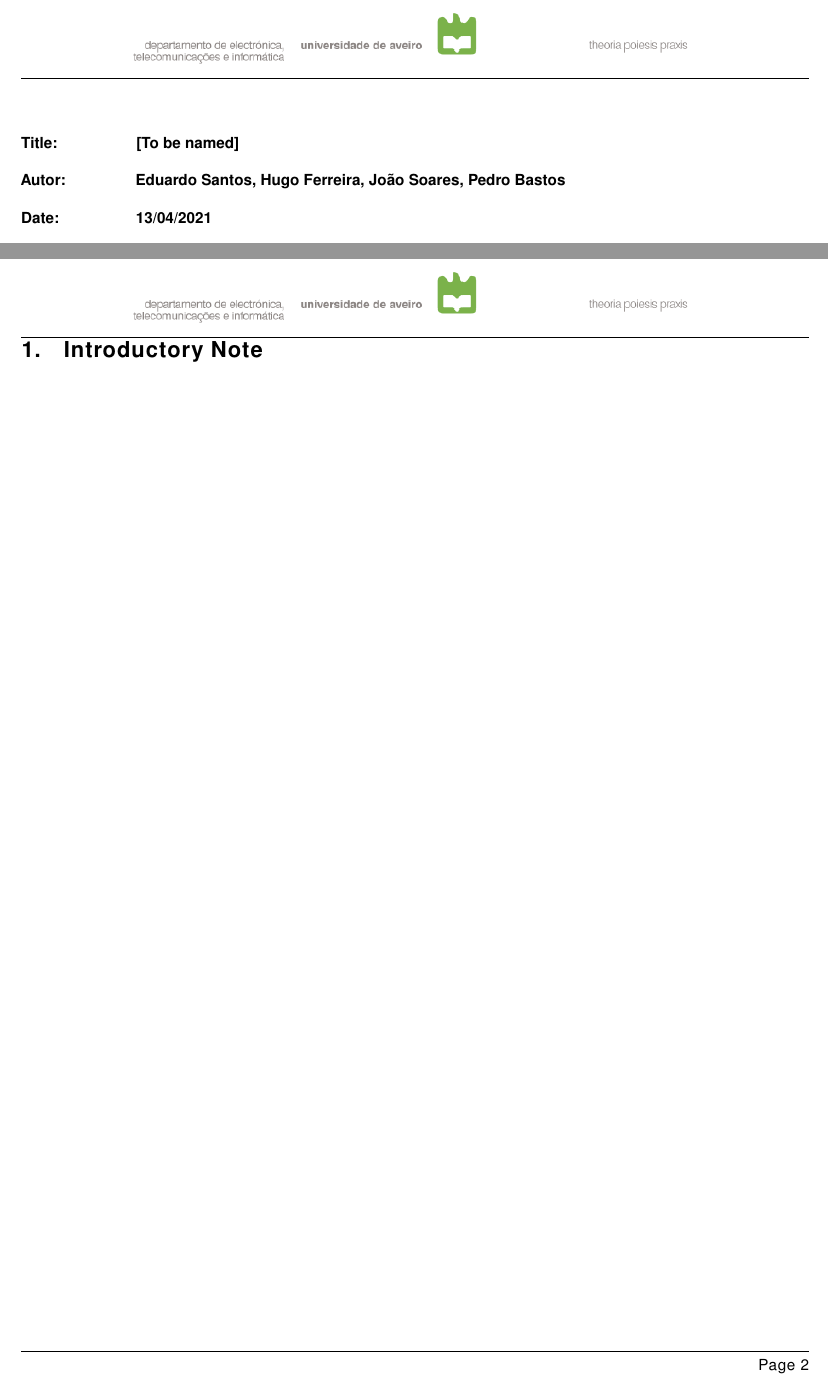
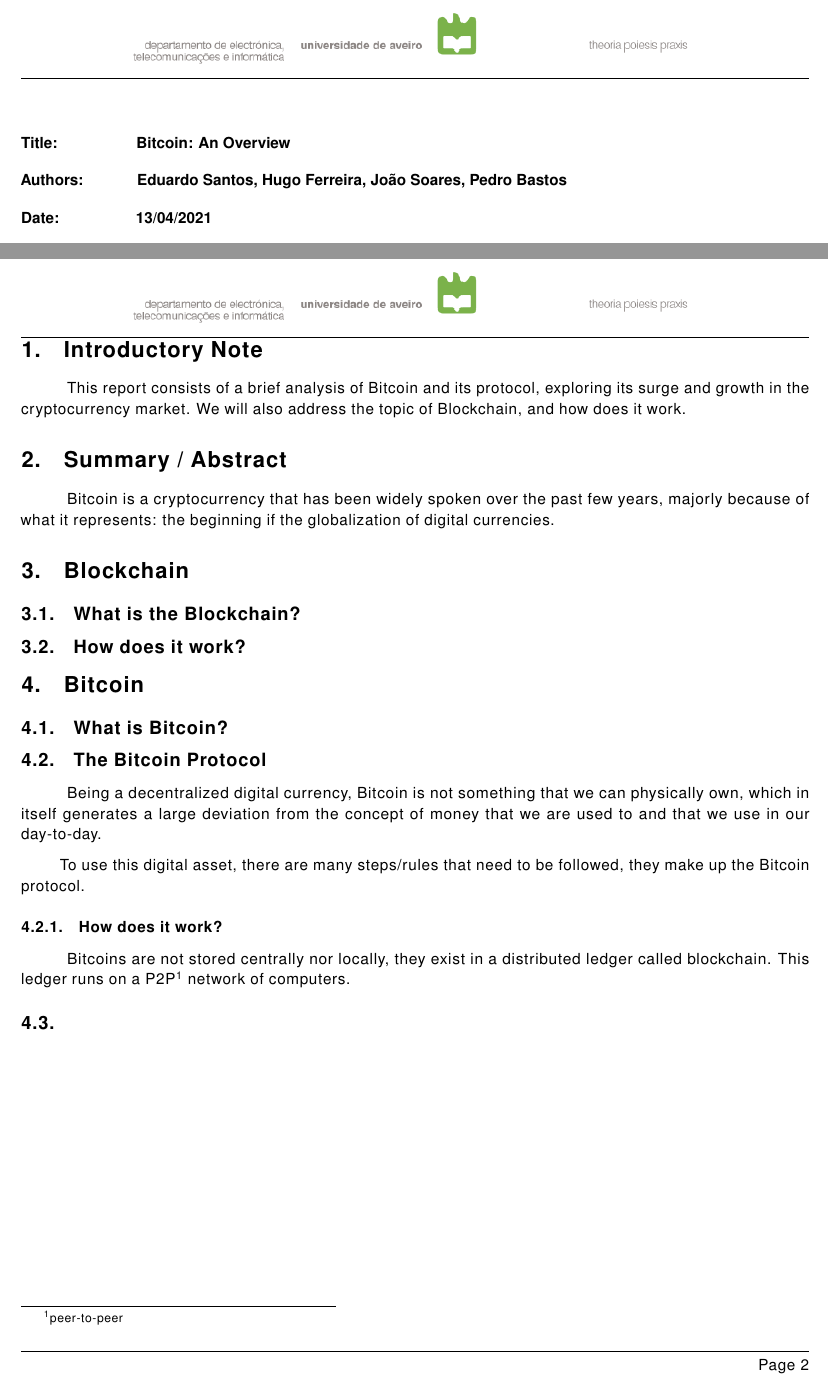
Before and after one commit to eduardosantoshf/bitcoin-an-overview, a LaTeX document (latex/main.tex): two parts of pages 1 and 2 of 2, joined at a grey line, cut at the place of the change. Compiled offline with pdfLaTeX.

Commit message:
Continued working on the report

```diff
--- a/latex/main.tex
+++ b/latex/main.tex
@@ -84,8 +84,8 @@
 \title{\vspace{-0.9cm}
        \vspace{1cm}
        \normalsize
-       \raggedright\textbf{Title: \hspace{1.5cm} [To be named]} \\ \vspace{0.4cm}
-       \raggedright\textbf{Autor: \hspace{1.3cm} Eduardo Santos, Hugo Ferreira, João Soares, Pedro Bastos} \\ \vspace{0.4cm}
+       \raggedright\textbf{Title: \hspace{1.5cm} Bitcoin: An Overview} \\ \vspace{0.4cm}
+       \raggedright\textbf{Authors: \hspace{0.95cm} Eduardo Santos, Hugo Ferreira, João Soares, Pedro Bastos} \\ \vspace{0.4cm}
        \raggedright\textbf{Date: \hspace{1.45cm} 13/04/2021} \\}
 \author{}
 \date{}
@@ -110,7 +110,38 @@
 
 \section{Introductory Note}
 
+\tab This report consists of a brief analysis of Bitcoin and its protocol, exploring its surge and growth in the cryptocurrency market.
+We will also address the topic of Blockchain, and how does it work.
 
+\section{Summary / Abstract}
+
+\tab Bitcoin is a cryptocurrency that has been widely spoken over the past few years, majorly because of what it represents: the beginning if the globalization of digital currencies.
+
+\section{Blockchain}
+
+\subsection{What is the Blockchain?}
+
+\subsection{How does it work?}
+
+
+
+\section{Bitcoin}
+
+\subsection{What is Bitcoin?}
+
+\subsection{The Bitcoin Protocol}
+
+\tab Being a decentralized digital currency, Bitcoin is not something that we can physically own, which in itself generates a large deviation from the concept of money that we are used to and that we use in our day-to-day.
+
+To use this digital asset, there are many steps/rules that need to be followed, they make up the Bitcoin protocol.
+
+\subsubsection{How does it work?}
+
+\tab Bitcoins are not stored centrally nor locally, they exist in a distributed ledger called blockchain. This ledger runs on a P2P\footnote{peer-to-peer} network of computers.
+
+
+
+\subsection{}
 
 % Add "References" to table of contents
 \addcontentsline{toc}{section}{References}
```
Also changed, not shown: latex/bibliography.bib (deleted).
